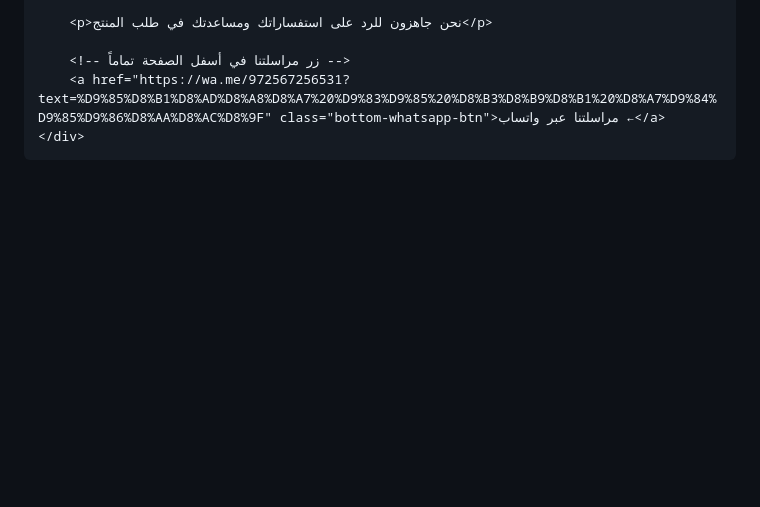
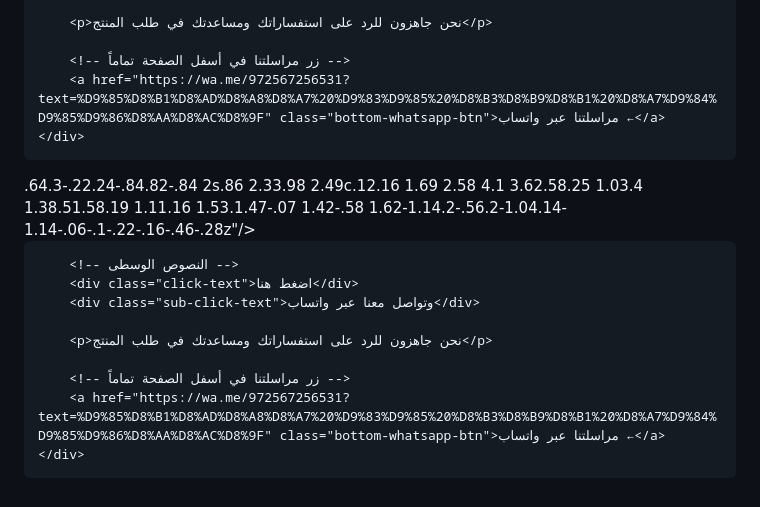
Before and after one commit to Cosmetics10/Cosmetics10, a Markdown page: README.md, the part around one of its changes. Drawn GitHub-style; blank space fills up the shorter version.

```diff
--- a/README.md
+++ b/README.md
@@ -108,3 +108,17 @@
 
 </body>
 </html>
+.64.3-.22.24-.84.82-.84 2s.86 2.33.98 2.49c.12.16 1.69 2.58 4.1 3.62.58.25 1.03.4 1.38.51.58.19 1.11.16 1.53.1.47-.07 1.42-.58 1.62-1.14.2-.56.2-1.04.14-1.14-.06-.1-.22-.16-.46-.28z"/></svg>
+            </div>
+        </a>
+
+        <!-- النصوص الوسطى -->
+        <div class="click-text">اضغط هنا</div>
+        <div class="sub-click-text">وتواصل معنا عبر واتساب</div>
+
+        <p>نحن جاهزون للرد على استفساراتك ومساعدتك في طلب المنتج</p>
+
+        <!-- زر مراسلتنا في أسفل الصفحة تماماً -->
+        <a href="https://wa.me/972567256531?text=%D9%85%D8%B1%D8%AD%D8%A8%D8%A7%20%D9%83%D9%85%20%D8%B3%D8%B9%D8%B1%20%D8%A7%D9%84%D9%85%D9%86%D8%AA%D8%AC%D8%9F" class="bottom-whatsapp-btn">مراسلتنا عبر واتساب ←</a>
+    </div>
+
```
Also changed, not shown: other parts of README.md (+2 -0 lines).
